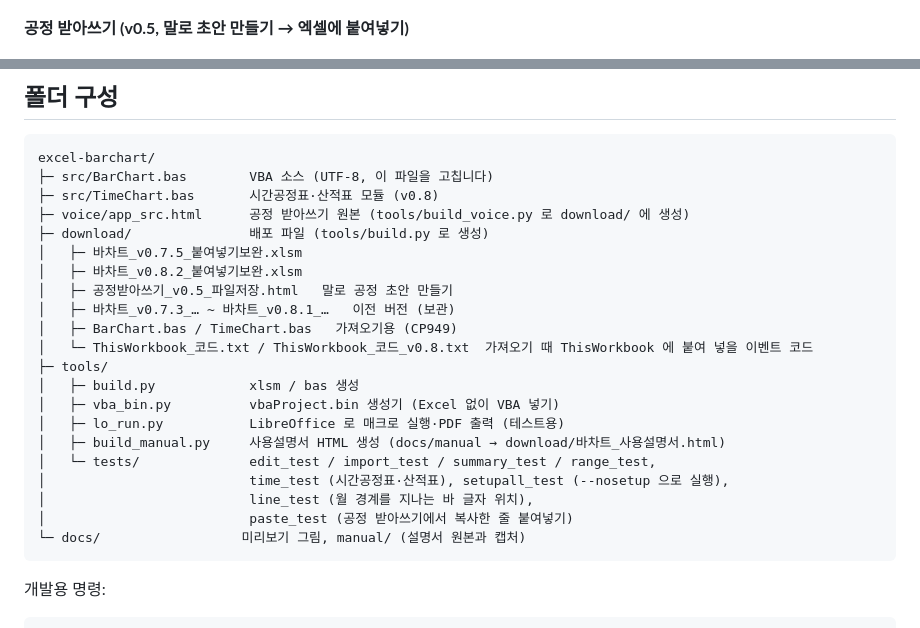
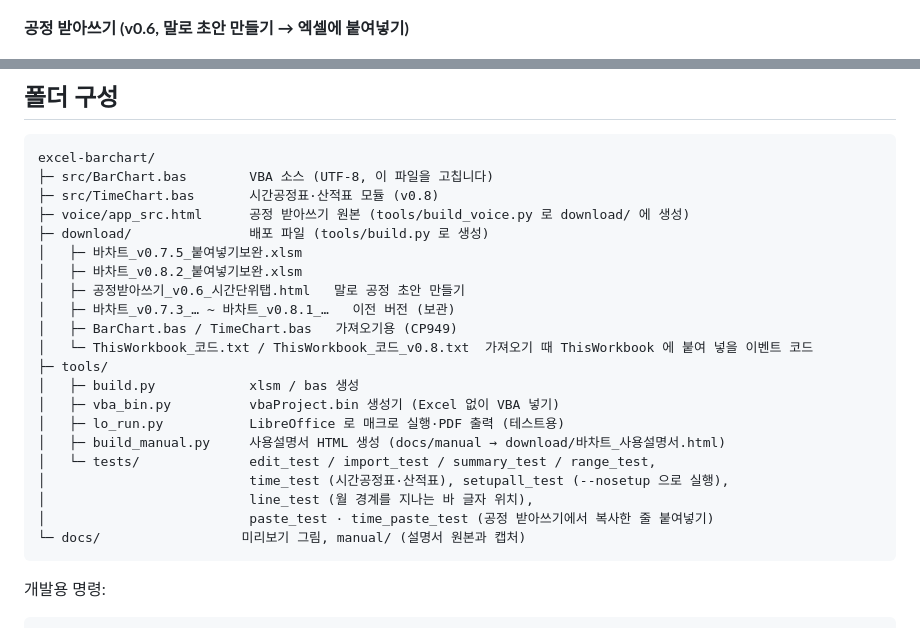
Before and after one commit to poscoencpo3-ui/po3, a Markdown page: excel-barchart/README.md, 2 parts joined by grey strips. GitHub-like rendering.

````diff
--- a/excel-barchart/README.md
+++ b/excel-barchart/README.md
@@ -17,7 +17,7 @@
 
 ![시간공정표 미리보기](docs/preview_time.png)
 
-**공정 받아쓰기 (v0.5, 말로 초안 만들기 → 엑셀에 붙여넣기)**
+**공정 받아쓰기 (v0.6, 말로 초안 만들기 → 엑셀에 붙여넣기)**
 
 ![공정 받아쓰기 미리보기](docs/preview_voice.png)
 
@@ -202,7 +207,7 @@ excel-barchart/
 ├─ download/               배포 파일 (tools/build.py 로 생성)
 │   ├─ 바차트_v0.7.5_붙여넣기보완.xlsm
 │   ├─ 바차트_v0.8.2_붙여넣기보완.xlsm
-│   ├─ 공정받아쓰기_v0.5_파일저장.html   말로 공정 초안 만들기
+│   ├─ 공정받아쓰기_v0.6_시간단위탭.html   말로 공정 초안 만들기
 │   ├─ 바차트_v0.7.3_… ~ 바차트_v0.8.1_…   이전 버전 (보관)
 │   ├─ BarChart.bas / TimeChart.bas   가져오기용 (CP949)
 │   └─ ThisWorkbook_코드.txt / ThisWorkbook_코드_v0.8.txt  가져오기 때 ThisWorkbook 에 붙여 넣을 이벤트 코드
@@ -214,7 +219,7 @@ excel-barchart/
 │   └─ tests/              edit_test / import_test / summary_test / range_test,
 │                          time_test (시간공정표·산적표), setupall_test (--nosetup 으로 실행),
 │                          line_test (월 경계를 지나는 바 글자 위치),
-│                          paste_test (공정 받아쓰기에서 복사한 줄 붙여넣기)
+│                          paste_test · time_paste_test (공정 받아쓰기에서 복사한 줄 붙여넣기)
 └─ docs/                  미리보기 그림, manual/ (설명서 원본과 캡처)
 ```
 
````
Also changed, not shown: other parts of excel-barchart/README.md (+10 -5 lines), excel-barchart/docs/preview_voice_time.png (added), 7 other files.
